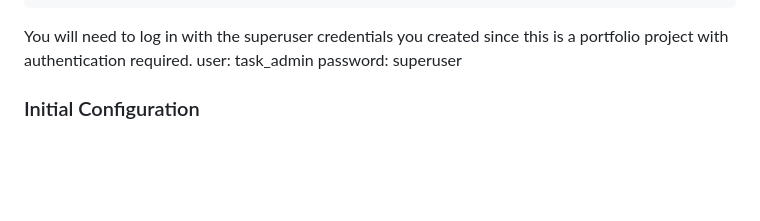
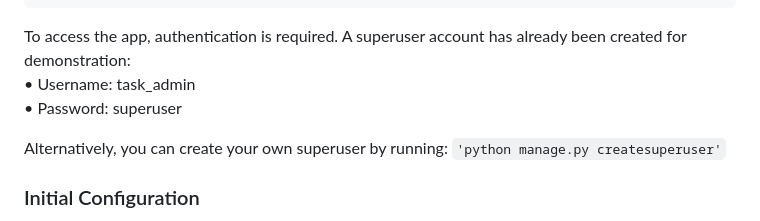
Before and after one commit to alxitk/Task-Management, a Markdown page: README.md, the part around the change. Rendered like a GitHub page; blank space fills up the shorter version.

Commit message:
docs: add superuser credentials and note about authentication

````diff
--- a/README.md
+++ b/README.md
@@ -20,9 +20,14 @@ python manage.py runserver
 After running these commands, navigate to http://127.0.0.1:8000/ to access the application.
 ```
 
-You will need to log in with the superuser credentials you created since this is a portfolio project with authentication required.
-user: task_admin
-password: superuser
+To access the app, authentication is required.
+A superuser account has already been created for demonstration:
+	•	Username: task_admin
+	•	Password: superuser
+
+Alternatively, you can create your own superuser by running:
+`'python manage.py createsuperuser'`
+
 
 ### Initial Configuration
 
````
